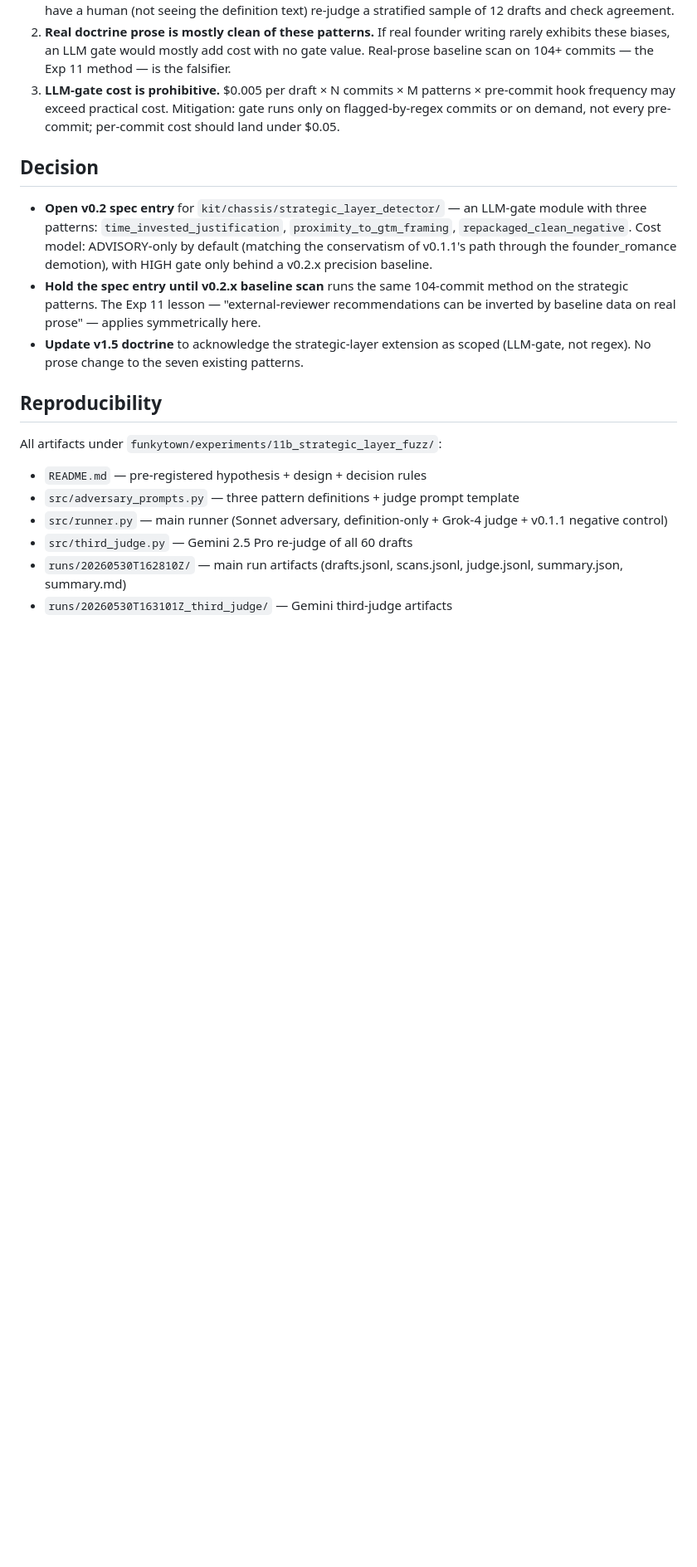
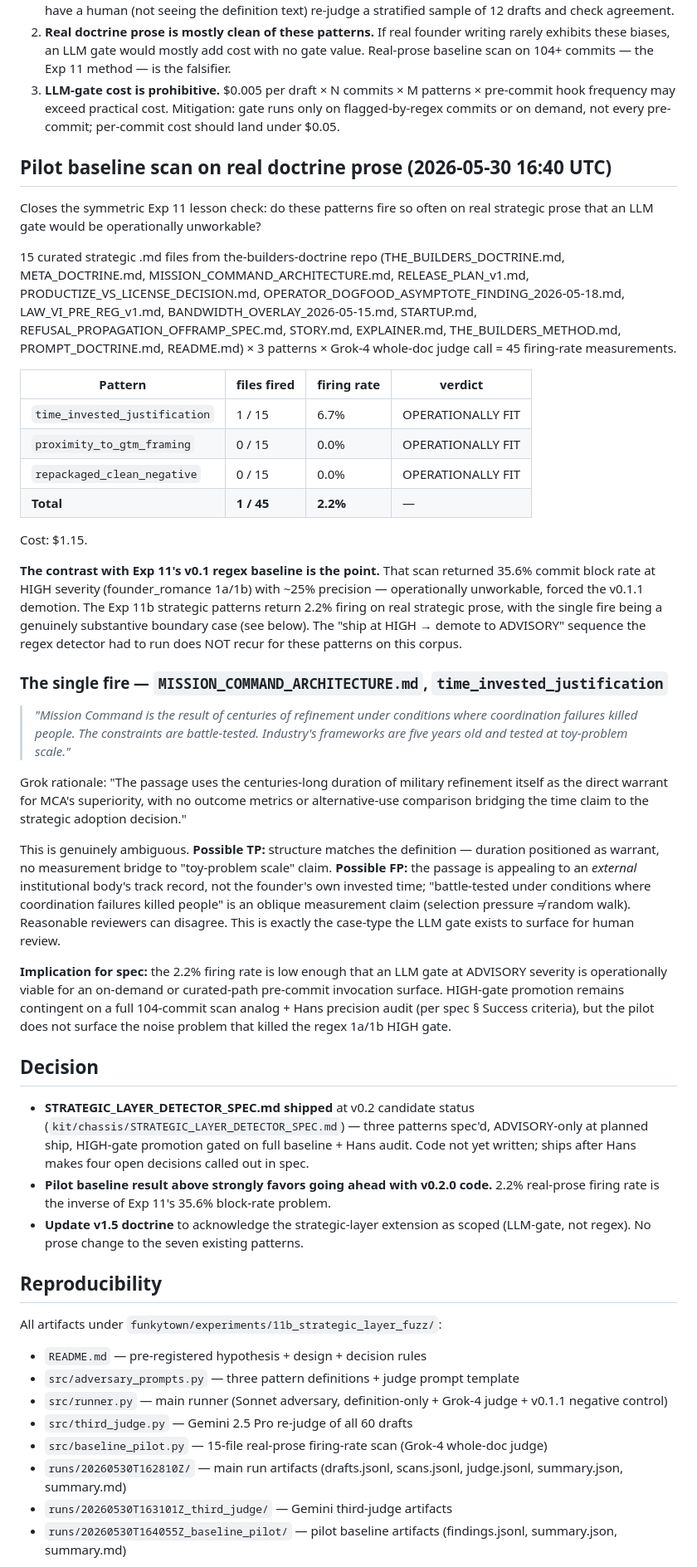
Before and after one commit to hansprahl/the-builders-doctrine, a Markdown page: kit/chassis/findings_strategic_layer_v1.md, the part around one of its changes. Shown at 83% size. GitHub-like rendering; blank space fills up the shorter version.

```diff
--- a/kit/chassis/findings_strategic_layer_v1.md
+++ b/kit/chassis/findings_strategic_layer_v1.md
@@ -88,10 +88,37 @@ Three candidate strategic-layer observer-bias patterns — `time_invested_justif
 2. **Real doctrine prose is mostly clean of these patterns.** If real founder writing rarely exhibits these biases, an LLM gate would mostly add cost with no gate value. Real-prose baseline scan on 104+ commits — the Exp 11 method — is the falsifier.
 3. **LLM-gate cost is prohibitive.** $0.005 per draft × N commits × M patterns × pre-commit hook frequency may exceed practical cost. Mitigation: gate runs only on flagged-by-regex commits or on demand, not every pre-commit; per-commit cost should land under $0.05.
 
+## Pilot baseline scan on real doctrine prose (2026-05-30 16:40 UTC)
+
+Closes the symmetric Exp 11 lesson check: do these patterns fire so often on real strategic prose that an LLM gate would be operationally unworkable?
+
+15 curated strategic .md files from the-builders-doctrine repo (THE_BUILDERS_DOCTRINE.md, META_DOCTRINE.md, MISSION_COMMAND_ARCHITECTURE.md, RELEASE_PLAN_v1.md, PRODUCTIZE_VS_LICENSE_DECISION.md, OPERATOR_DOGFOOD_ASYMPTOTE_FINDING_2026-05-18.md, LAW_VI_PRE_REG_v1.md, BANDWIDTH_OVERLAY_2026-05-15.md, STARTUP.md, REFUSAL_PROPAGATION_OFFRAMP_SPEC.md, STORY.md, EXPLAINER.md, THE_BUILDERS_METHOD.md, PROMPT_DOCTRINE.md, README.md) × 3 patterns × Grok-4 whole-doc judge call = 45 firing-rate measurements.
+
+| Pattern | files fired | firing rate | verdict |
+|---|---|---|---|
+| `time_invested_justification` | 1 / 15 | 6.7% | OPERATIONALLY FIT |
+| `proximity_to_gtm_framing` | 0 / 15 | 0.0% | OPERATIONALLY FIT |
+| `repackaged_clean_negative` | 0 / 15 | 0.0% | OPERATIONALLY FIT |
+| **Total** | **1 / 45** | **2.2%** | — |
+
+Cost: $1.15.
+
+**The contrast with Exp 11's v0.1 regex baseline is the point.** That scan returned 35.6% commit block rate at HIGH severity (founder_romance 1a/1b) with ~25% precision — operationally unworkable, forced the v0.1.1 demotion. The Exp 11b strategic patterns return 2.2% firing on real strategic prose, with the single fire being a genuinely substantive boundary case (see below). The "ship at HIGH → demote to ADVISORY" sequence the regex detector had to run does NOT recur for these patterns on this corpus.
+
+### The single fire — `MISSION_COMMAND_ARCHITECTURE.md`, `time_invested_justification`
+
+> *"Mission Command is the result of centuries of refinement under conditions where coordination failures killed people. The constraints are battle-tested. Industry's frameworks are five years old and tested at toy-problem scale."*
+
+Grok rationale: "The passage uses the centuries-long duration of military refinement itself as the direct warrant for MCA's superiority, with no outcome metrics or alternative-use comparison bridging the time claim to the strategic adoption decision."
+
+This is genuinely ambiguous. **Possible TP:** structure matches the definition — duration positioned as warrant, no measurement bridge to "toy-problem scale" claim. **Possible FP:** the passage is appealing to an *external* institutional body's track record, not the founder's own invested time; "battle-tested under conditions where coordination failures killed people" is an oblique measurement claim (selection pressure ≠ random walk). Reasonable reviewers can disagree. This is exactly the case-type the LLM gate exists to surface for human review.
+
+**Implication for spec:** the 2.2% firing rate is low enough that an LLM gate at ADVISORY severity is operationally viable for an on-demand or curated-path pre-commit invocation surface. HIGH-gate promotion remains contingent on a full 104-commit scan analog + Hans precision audit (per spec § Success criteria), but the pilot does not surface the noise problem that killed the regex 1a/1b HIGH gate.
+
 ## Decision
 
-- **Open v0.2 spec entry** for `kit/chassis/strategic_layer_detector/` — an LLM-gate module with three patterns: `time_invested_justification`, `proximity_to_gtm_framing`, `repackaged_clean_negative`. Cost model: ADVISORY-only by default (matching the conservatism of v0.1.1's path through the founder_romance demotion), with HIGH gate only behind a v0.2.x precision baseline.
-- **Hold the spec entry until v0.2.x baseline scan** runs the same 104-commit method on the strategic patterns. The Exp 11 lesson — "external-reviewer recommendations can be inverted by baseline data on real prose" — applies symmetrically here.
+- **STRATEGIC_LAYER_DETECTOR_SPEC.md shipped** at v0.2 candidate status (`kit/chassis/STRATEGIC_LAYER_DETECTOR_SPEC.md`) — three patterns spec'd, ADVISORY-only at planned ship, HIGH-gate promotion gated on full baseline + Hans audit. Code not yet written; ships after Hans makes four open decisions called out in spec.
+- **Pilot baseline result above strongly favors going ahead with v0.2.0 code.** 2.2% real-prose firing rate is the inverse of Exp 11's 35.6% block-rate problem.
 - **Update v1.5 doctrine** to acknowledge the strategic-layer extension as scoped (LLM-gate, not regex). No prose change to the seven existing patterns.
 
 ## Reproducibility
@@ -102,6 +129,8 @@ All artifacts under `funkytown/experiments/11b_strategic_layer_fuzz/`:
 - `src/adversary_prompts.py` — three pattern definitions + judge prompt template
 - `src/runner.py` — main runner (Sonnet adversary, definition-only + Grok-4 judge + v0.1.1 negative control)
 - `src/third_judge.py` — Gemini 2.5 Pro re-judge of all 60 drafts
+- `src/baseline_pilot.py` — 15-file real-prose firing-rate scan (Grok-4 whole-doc judge)
 - `runs/20260530T162810Z/` — main run artifacts (drafts.jsonl, scans.jsonl, judge.jsonl, summary.json, summary.md)
 - `runs/20260530T163101Z_third_judge/` — Gemini third-judge artifacts
+- `runs/20260530T164055Z_baseline_pilot/` — pilot baseline artifacts (findings.jsonl, summary.json, summary.md)
 
```
Also changed, not shown: other parts of kit/chassis/findings_strategic_layer_v1.md (+1 -1 lines), kit/chassis/STRATEGIC_LAYER_DETECTOR_SPEC.md (+10 -5 lines).
